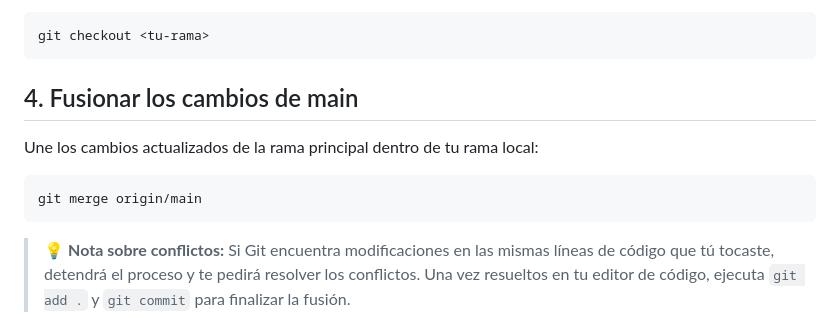
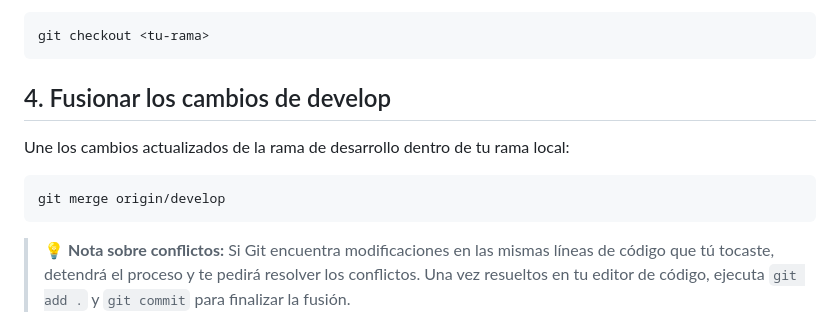
Before and after one commit to LuisAlfred1/sistemas-expertos-proyecto, a Markdown page: README.md, the part around the change. Drawn GitHub-style.

Commit message:
Correción de info

````diff
--- a/README.md
+++ b/README.md
@@ -102,10 +102,10 @@ Confirma que te encuentras en tu rama personal para recibir los cambios de `main
 git checkout <tu-rama>
 ```
 
-## 4. Fusionar los cambios de main
-Une los cambios actualizados de la rama principal dentro de tu rama local:
+## 4. Fusionar los cambios de develop
+Une los cambios actualizados de la rama de desarrollo dentro de tu rama local:
 ```bash
-git merge origin/main
+git merge origin/develop
 ```
 
 > 💡 **Nota sobre conflictos:** Si Git encuentra modificaciones en las mismas líneas de código que tú tocaste, detendrá el proceso y te pedirá resolver los conflictos. Una vez resueltos en tu editor de código, ejecuta `git add .` y `git commit` para finalizar la fusión.
````
